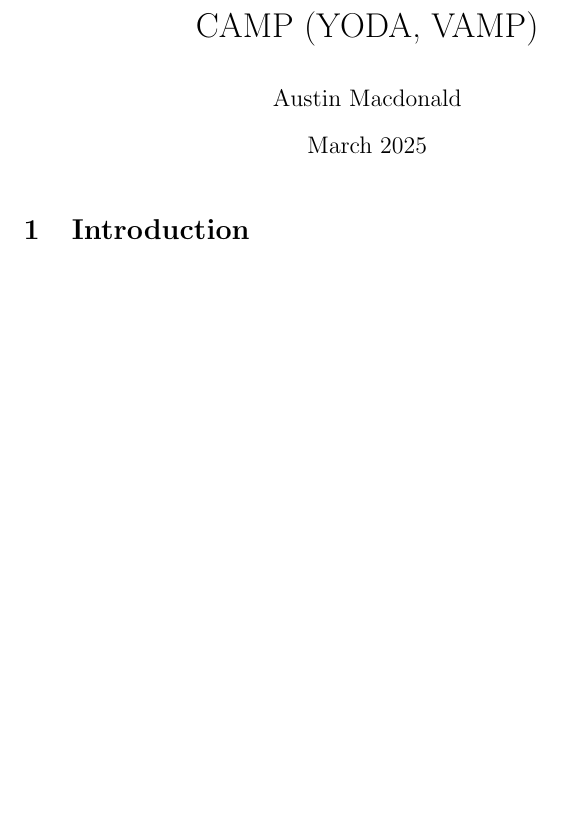
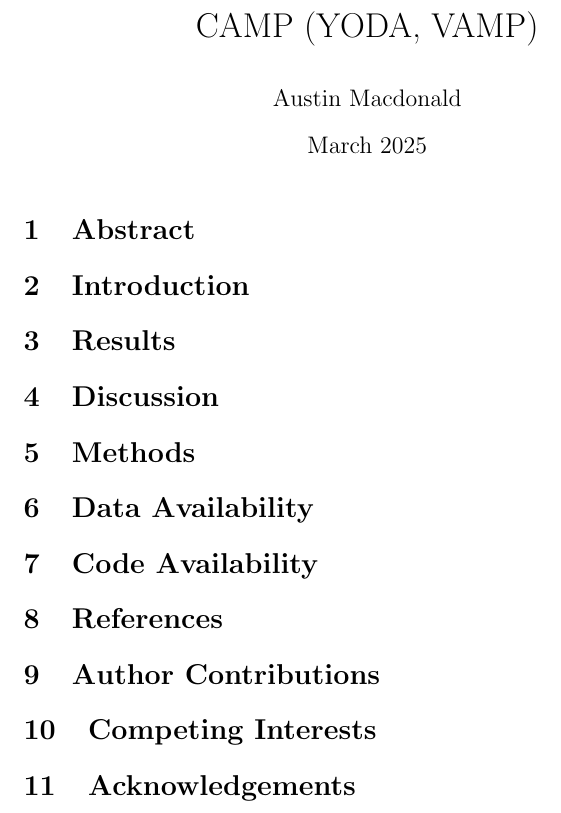
Before and after one commit to asmacdo/yoda, a LaTeX document (main.tex): part of the page, cut so that both start at the same text, the shorter picture padded with empty space. Compiled offline with pdfLaTeX.

Commit message:
Update for Scientific Data section requirements

```diff
--- a/main.tex
+++ b/main.tex
@@ -9,6 +9,17 @@
 
 \maketitle
 
+\section{Abstract}
 \section{Introduction}
+\section{Results}
+\section{Discussion}
+\section{Methods}
+\section{Data Availability}
+\section{Code Availability}
+\section{References}
+\section{Author Contributions}
+\section{Competing Interests}
+\section{Acknowledgements}
+
 
 \end{document}
```
